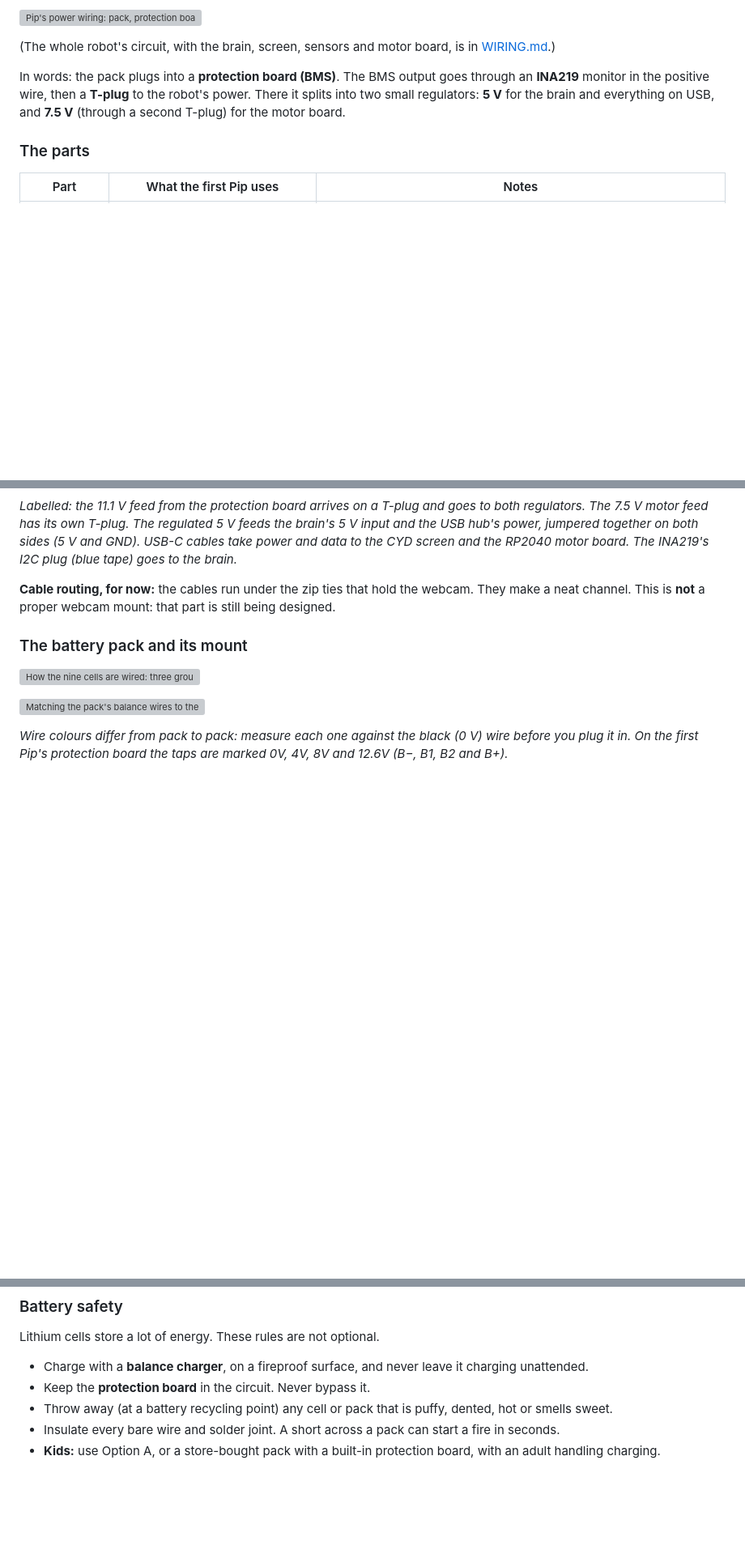
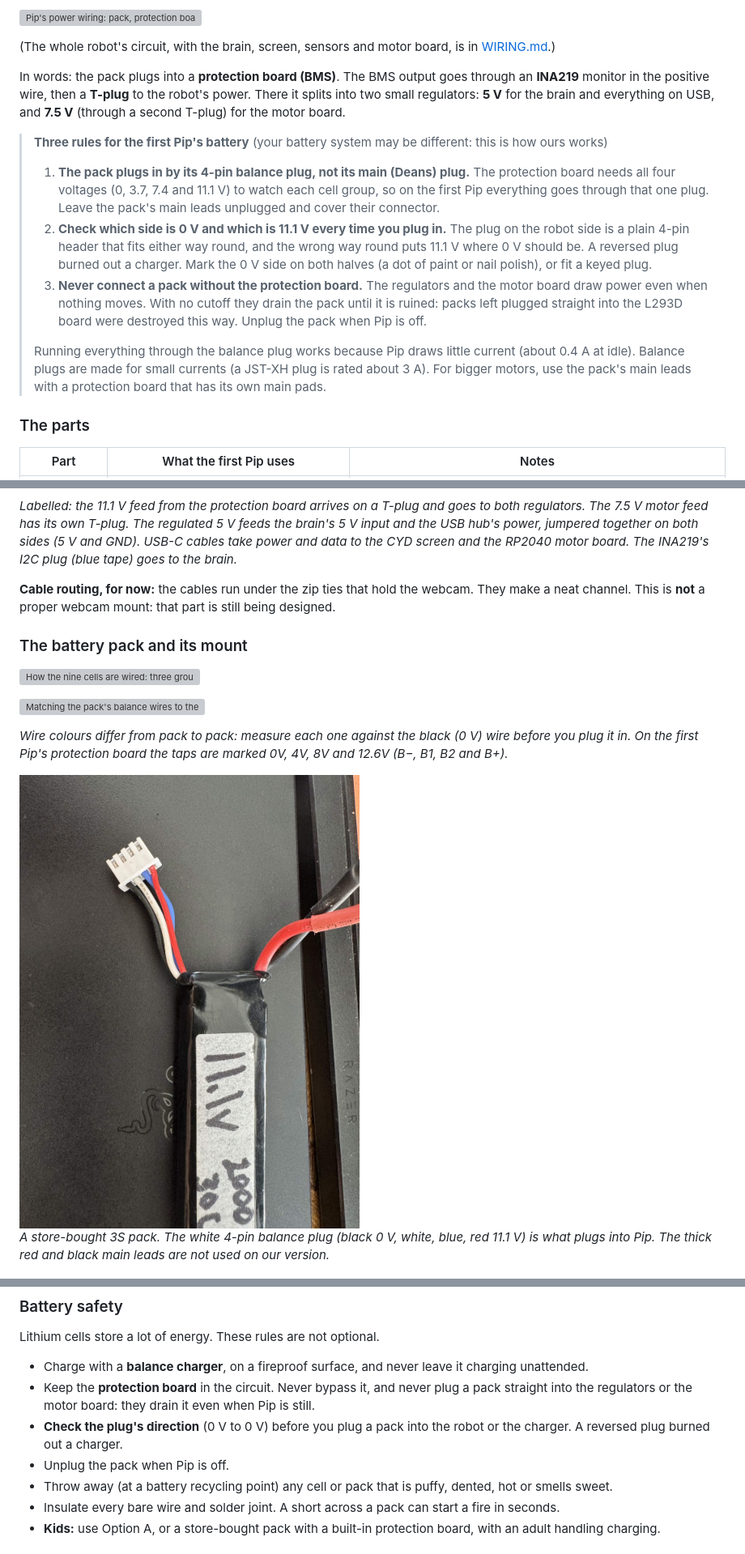
Before and after one commit to cperos-xr/pip-robot, a Markdown page: docs/POWER.md, 3 parts joined by grey strips. Shown at 81% size. Drawn GitHub-style; pictures changed too: docs/img/battery-balance-plug.jpg (added); blank space fills up the shorter version; grey boxes are pictures that could not be loaded.

Commit message:
Battery docs: balance plug only, check 0 V every time, never without the protection board

```diff
--- a/docs/POWER.md
+++ b/docs/POWER.md
@@ -32,6 +32,22 @@ In words: the pack plugs into a **protection board (BMS)**. The BMS output goes
 positive wire, then a **T-plug** to the robot's power. There it splits into two small regulators: **5 V** for the brain
 and everything on USB, and **7.5 V** (through a second T-plug) for the motor board.
 
+> **Three rules for the first Pip's battery** (your battery system may be different: this is how ours works)
+>
+> 1. **The pack plugs in by its 4-pin balance plug, not its main (Deans) plug.** The protection board needs all four
+>    voltages (0, 3.7, 7.4 and 11.1 V) to watch each cell group, so on the first Pip everything goes through that one
+>    plug. Leave the pack's main leads unplugged and cover their connector.
+> 2. **Check which side is 0 V and which is 11.1 V every time you plug in.** The plug on the robot side is a plain
+>    4-pin header that fits either way round, and the wrong way round puts 11.1 V where 0 V should be. A reversed plug
+>    burned out a charger. Mark the 0 V side on both halves (a dot of paint or nail polish), or fit a keyed plug.
+> 3. **Never connect a pack without the protection board.** The regulators and the motor board draw power even when
+>    nothing moves. With no cutoff they drain the pack until it is ruined: packs left plugged straight into the L293D
+>    board were destroyed this way. Unplug the pack when Pip is off.
+>
+> Running everything through the balance plug works because Pip draws little current (about 0.4 A at idle). Balance
+> plugs are made for small currents (a JST-XH plug is rated about 3 A). For bigger motors, use the pack's main leads
+> with a protection board that has its own main pads.
+
 ### The parts
 
 | Part | What the first Pip uses | Notes |
@@ -79,6 +95,11 @@ INA219's I2C plug (blue tape) goes to the brain.*
 *Wire colours differ from pack to pack: measure each one against the black (0 V) wire before you plug it in. On the
 first Pip's protection board the taps are marked 0V, 4V, 8V and 12.6V (B−, B1, B2 and B+).*
 
+<img src="img/battery-balance-plug.jpg" width="420" alt="A store-bought 3S pack: the white 4-pin balance plug with black, white, blue and red wires, and the thick red and black main leads">
+
+*A store-bought 3S pack. The white 4-pin balance plug (black 0 V, white, blue, red 11.1 V) is what plugs into Pip.
+The thick red and black main leads are not used on our version.*
+
 ![The pack on the back of the robot: nine cells in a printed holder, nickel strips on top](img/battery-mount-back.jpg)
 
 *The pack sits in a printed holder across the back of the robot, under the L293D board.*
@@ -105,7 +126,11 @@ Settings > Battery.
 Lithium cells store a lot of energy. These rules are not optional.
 
 - Charge with a **balance charger**, on a fireproof surface, and never leave it charging unattended.
-- Keep the **protection board** in the circuit. Never bypass it.
+- Keep the **protection board** in the circuit. Never bypass it, and never plug a pack straight into the regulators or
+  the motor board: they drain it even when Pip is still.
+- **Check the plug's direction** (0 V to 0 V) before you plug a pack into the robot or the charger. A reversed plug
+  burned out a charger.
+- Unplug the pack when Pip is off.
 - Throw away (at a battery recycling point) any cell or pack that is puffy, dented, hot or smells sweet.
 - Insulate every bare wire and solder joint. A short across a pack can start a fire in seconds.
 - **Kids:** use Option A, or a store-bought pack with a built-in protection board, with an adult handling charging.
```
Also changed, not shown: other parts of docs/POWER.md (+1 -1 lines), docs/START_HERE.md (+3 -1 lines), docs/WIRING.md (+5 -1 lines), 1 other file.
